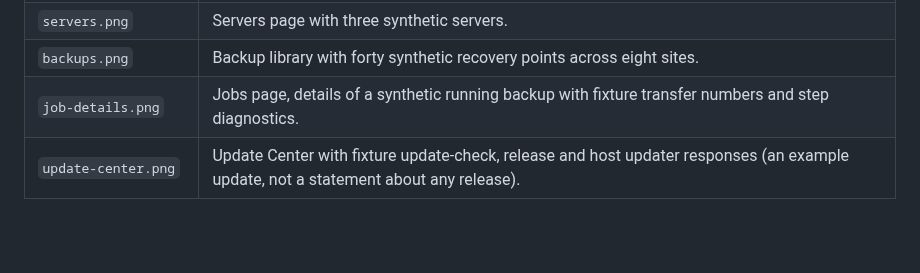
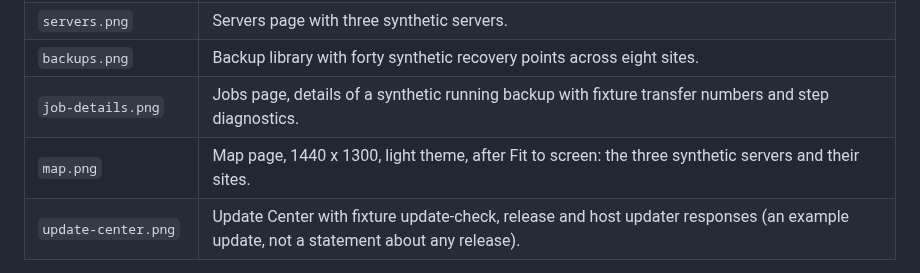
Before and after one commit to DahanItamar/DockNest, a Markdown page: docs/media/README.md, the part around the change. GitHub-like rendering; blank space fills up the shorter version.

```diff
--- a/docs/media/README.md
+++ b/docs/media/README.md
@@ -10,6 +10,7 @@ Generated by `npm run docs:screenshots` (`scripts/readme-screenshots.js`) agains
 | `servers.png` | Servers page with three synthetic servers. |
 | `backups.png` | Backup library with forty synthetic recovery points across eight sites. |
 | `job-details.png` | Jobs page, details of a synthetic running backup with fixture transfer numbers and step diagnostics. |
+| `map.png` | Map page, 1440 x 1300, light theme, after Fit to screen: the three synthetic servers and their sites. |
 | `update-center.png` | Update Center with fixture update-check, release and host updater responses (an example update, not a statement about any release). |
 
 `logo-blue.png`, `logo-purple.png` and `social-preview.png` are brand assets, not screenshots.
```
Also changed, not shown: README.md (+8 -1 lines), docs/moving-sites.md (+8 -6 lines), docs/releases/2026-10-23-v2.6.0.md (added, +43 -0 lines), docs/media/map.png (added), 1 other file.
